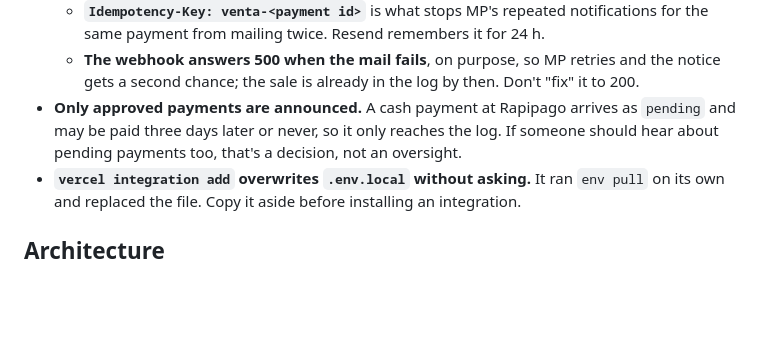
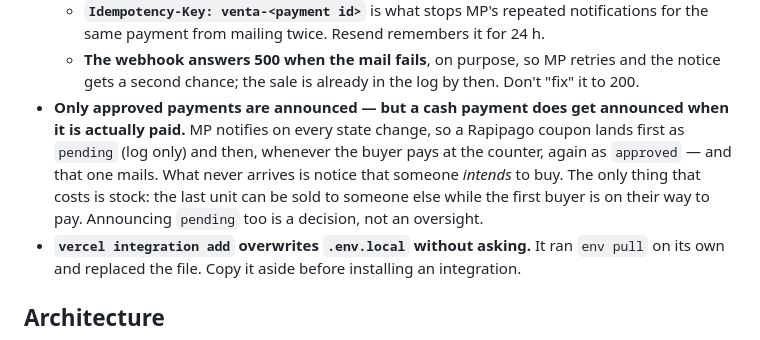
Before and after one commit to Edgardo-Lamas/criteriotermico-web, a Markdown page: CLAUDE.md, the part around the change. Rendered like a GitHub page; blank space fills up the shorter version.

```diff
--- a/CLAUDE.md
+++ b/CLAUDE.md
@@ -159,9 +159,12 @@ The short version:
     the same payment from mailing twice. Resend remembers it for 24 h.
   - **The webhook answers 500 when the mail fails**, on purpose, so MP retries and the notice
     gets a second chance; the sale is already in the log by then. Don't "fix" it to 200.
-- **Only approved payments are announced.** A cash payment at Rapipago arrives as `pending`
-  and may be paid three days later or never, so it only reaches the log. If someone should
-  hear about pending payments too, that's a decision, not an oversight.
+- **Only approved payments are announced — but a cash payment does get announced when it is
+  actually paid.** MP notifies on every state change, so a Rapipago coupon lands first as
+  `pending` (log only) and then, whenever the buyer pays at the counter, again as `approved`
+  — and that one mails. What never arrives is notice that someone *intends* to buy. The only
+  thing that costs is stock: the last unit can be sold to someone else while the first buyer
+  is on their way to pay. Announcing `pending` too is a decision, not an oversight.
 - **`vercel integration add` overwrites `.env.local` without asking.** It ran `env pull` on
   its own and replaced the file. Copy it aside before installing an integration.
 
```
Also changed, not shown: docs/mercadopago.md (+7 -3 lines).
